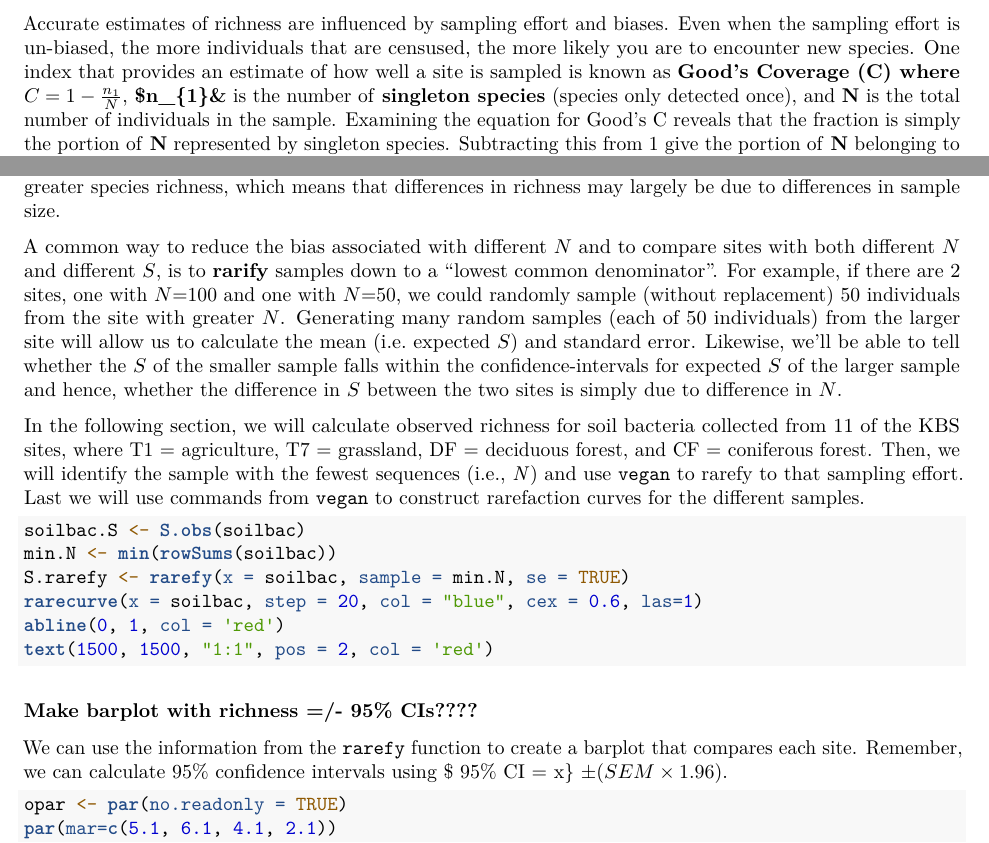
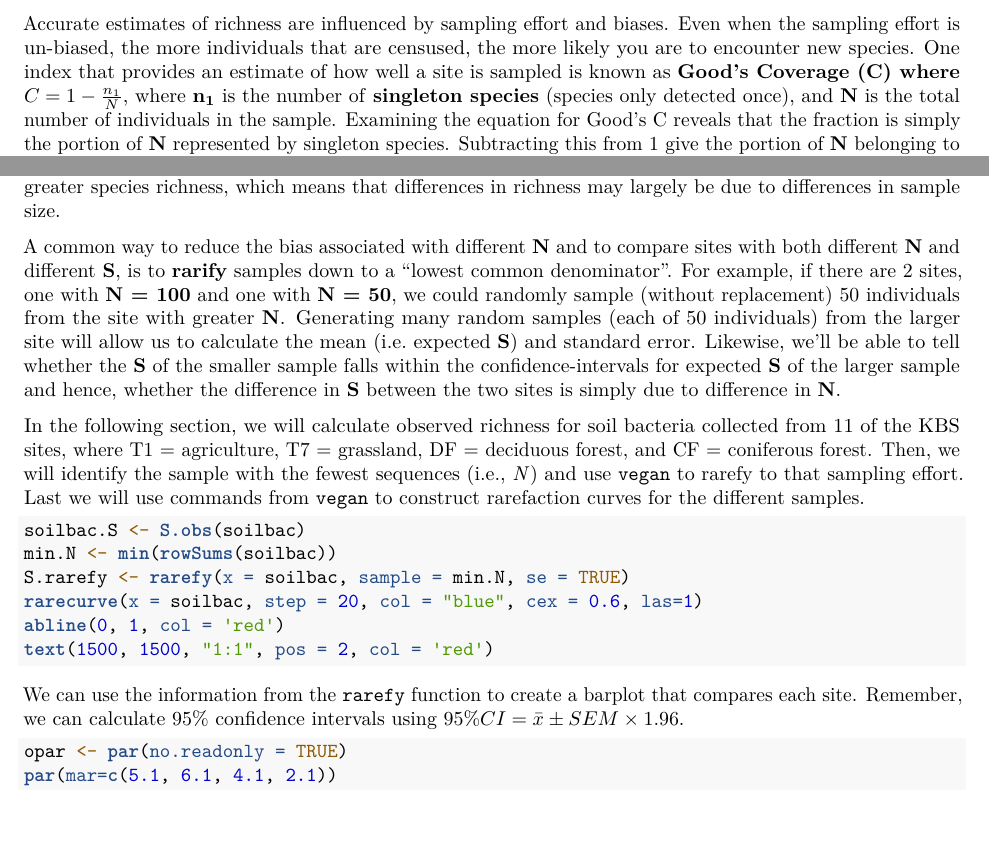
Before and after one commit to PaulAStone/Assignments, an R Markdown document (Alpha/alpha_handout.Rmd): two parts of pages 3 and 5 of 10, joined at a grey line, cut so that both start at the same text, the shorter picture padded with empty space. Rendered offline with R 4.5, knitr and Pandoc, then LaTeX, with nearby package versions; the code chunks are not run, so their results and figures are left out.

Commit message:
Fixed LaTeX code

````diff
--- a/Alpha/alpha_handout.Rmd
+++ b/Alpha/alpha_handout.Rmd
@@ -144,9 +144,9 @@ There is also a function in the `vegan` package called `specnumber()` also calcu
 
 Accurate estimates of richness are influenced by sampling effort and biases.
 Even when the sampling effort is un-biased, the more individuals that are censused, the more likely you are to encounter new species.
-One index that provides an estimate of how well a site is sampled is known as **Good's Coverage (C) where** $C = 1 - \frac{n_{1}}{N}$, **$n_{1}&** is the number of **singleton species** (species only detected once), and \textbf{N} is the total number of individuals in the sample.
-Examining the equation for Good's C reveals that the fraction is simply the portion of \textbf{N} represented by singleton species.
-Subtracting this from 1 give the portion of \textbf{N} belonging to species sampled more than once.
+One index that provides an estimate of how well a site is sampled is known as **Good's Coverage (C) where** $C = 1 - \frac{n_{1}}{N}$, where $\bf{n_{1}}$ is the number of **singleton species** (species only detected once), and $\textbf{N}$ is the total number of individuals in the sample.
+Examining the equation for Good's C reveals that the fraction is simply the portion of $\textbf{N}$ represented by singleton species.
+Subtracting this from 1 give the portion of $\textbf{N}$ belonging to species sampled more than once.
 
 Let's write a function and estimate Good's Coverage for site1 of BCI:
 
@@ -244,9 +244,9 @@ Ideally, we would sample all of our sites with equal effort, all sites would hav
 However, these conditions are rarely met.
 Likewise, sites with greater abundance generally have greater species richness, which means that differences in richness may largely be due to differences in sample size.
 
-A common way to reduce the bias associated with different **$N$** and to compare sites with both different **$N$** and different **$S$**, is to **rarify** samples down to a "lowest common denominator".
-For example, if there are 2 sites, one with **$N$**=100 and one with **$N$**=50, we could randomly sample (without replacement) 50 individuals from the site with greater **$N$**.
-Generating many random samples (each of 50 individuals) from the larger site will allow us to calculate the mean (i.e. expected **$S$**) and standard error. Likewise, we'll be able to tell whether the **$S$** of the smaller sample falls within the confidence-intervals for expected **$S$** of the larger sample and hence, whether the difference in **$S$** between the two sites is simply due to difference in **$N$**.
+A common way to reduce the bias associated with different $\textbf{N}$ and to compare sites with both different $\textbf{N}$ and different $\textbf{S}$, is to **rarify** samples down to a "lowest common denominator".
+For example, if there are 2 sites, one with $\textbf{N = 100}$ and one with $\textbf{N = 50}$, we could randomly sample (without replacement) 50 individuals from the site with greater $\textbf{N}$.
+Generating many random samples (each of 50 individuals) from the larger site will allow us to calculate the mean (i.e. expected $\textbf{S}$) and standard error. Likewise, we'll be able to tell whether the $\textbf{S}$ of the smaller sample falls within the confidence-intervals for expected $\textbf{S}$ of the larger sample and hence, whether the difference in $\textbf{S}$ between the two sites is simply due to difference in $\textbf{N}$.
 
 In the following section, we will calculate observed richness for soil bacteria collected from 11 of the KBS sites, where T1 = agriculture, T7 = grassland, DF = deciduous forest, and CF = coniferous forest.
 Then, we will identify the sample with the fewest sequences (i.e., *N*) and use `vegan` to rarefy to that sampling effort.
@@ -261,9 +261,9 @@ rarecurve(x = soilbac, step = 20, col = "blue", cex = 0.6, las=1)
 abline(0, 1, col = 'red')
 text(1500, 1500, "1:1", pos = 2, col = 'red')
 ```
-### Make barplot with richness =/- 95% CIs????
+
 We can use the information from the `rarefy` function to create a barplot that compares each site.
-Remember, we can calculate 95% confidence intervals using $ 95% CI = \bar{x} \pm (SEM \times 1.96).
+Remember, we can calculate 95% confidence intervals using $95\% CI = \bar{x} \pm SEM \times 1.96$.
 
 ```{r, warning="hide"}
 opar <- par(no.readonly = TRUE)
````
Also changed, not shown: Alpha/alpha_handout.pdf, Alpha/alpha_handout.Rmd (16 more changed lines).
